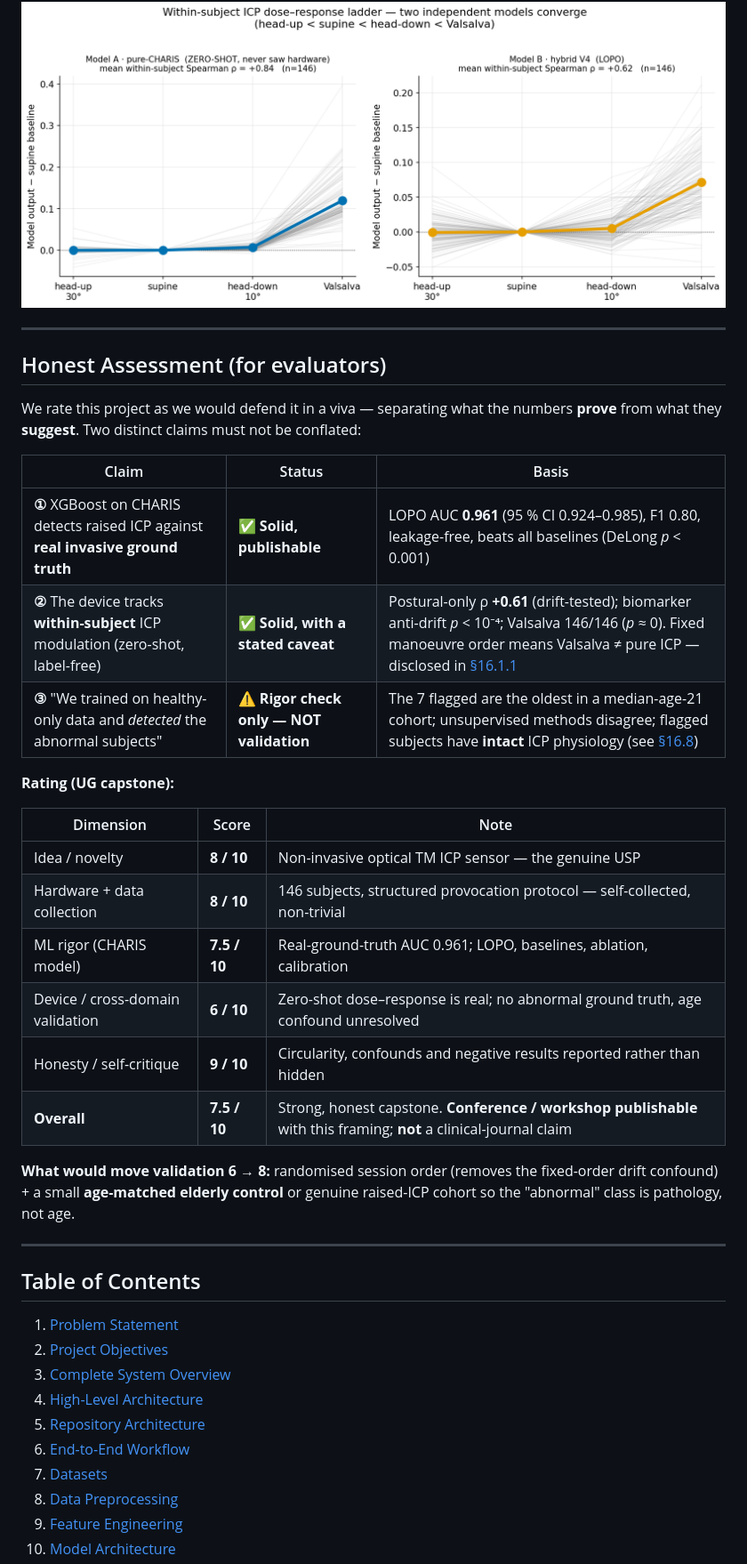
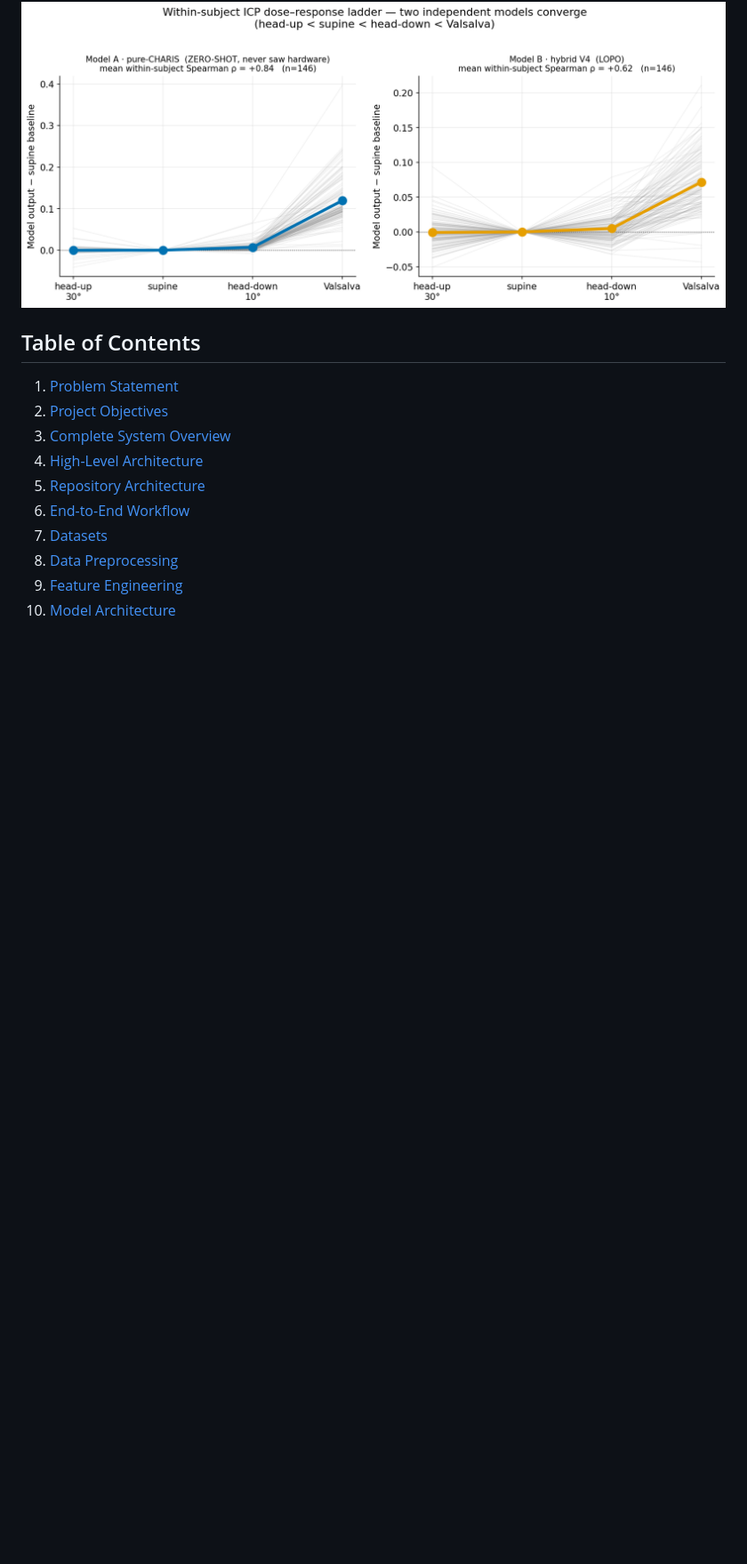
Before and after one commit to eshaansingla/Pran, a Markdown page: README.md, the part around the change. Shown at 89% size. GitHub-like rendering; blank space fills up the shorter version.

```diff
--- a/README.md
+++ b/README.md
@@ -47,33 +47,6 @@
 The hardware has **no invasive ground truth**, so any classifier "accuracy" on it is partly circular (its labels come from the clinical model). The trustworthy evidence is **label-free**: within each subject, does the model output rise with a graded ICP-raising manoeuvre sequence? We tested this with **two independently-built models** — and both reproduce the postural + Valsalva ICP ladder on all 146 held-out subjects. The zero-shot clinical model, which **never saw a single hardware sample**, tracks it best (ρ = +0.95, 89 % strictly monotonic). This convergence, with no label leakage, is the core scientific claim.
 
 ![Two-model dose–response](assets/two_model_dose_response.png)
-
----
-
-## Honest Assessment (for evaluators)
-
-We rate this project as we would defend it in a viva — separating what the numbers **prove** from what they **suggest**. Two distinct claims must not be conflated:
-
-| Claim | Status | Basis |
-|---|---|---|
-| **①** XGBoost on CHARIS detects raised ICP against **real invasive ground truth** | ✅ **Solid, publishable** | LOPO AUC **0.961** (95 % CI 0.924–0.985), F1 0.80, leakage-free, beats all baselines (DeLong *p* < 0.001) |
-| **②** The device tracks **within-subject** ICP modulation (zero-shot, label-free) | ✅ **Solid, with a stated caveat** | Postural-only ρ **+0.61** (drift-tested); biomarker anti-drift *p* < 10⁻⁴; Valsalva 146/146 (*p* ≈ 0). Fixed manoeuvre order means Valsalva ≠ pure ICP — disclosed in [§16.1.1](#1611-is-it-icp-or-just-sensor-drift-the-fixed-order-confound) |
-| **③** "We trained on healthy-only data and *detected* the abnormal subjects" | ⚠️ **Rigor check only — NOT validation** | The 7 flagged are the oldest in a median-age-21 cohort; unsupervised methods disagree; flagged subjects have **intact** ICP physiology (see [§16.8](#168-unsupervised-internal-consistency-check-anomaly-detection)) |
-
-**Rating (UG capstone):**
-
-| Dimension | Score | Note |
-|---|---|---|
-| Idea / novelty | **8 / 10** | Non-invasive optical TM ICP sensor — the genuine USP |
-| Hardware + data collection | **8 / 10** | 146 subjects, structured provocation protocol — self-collected, non-trivial |
-| ML rigor (CHARIS model) | **7.5 / 10** | Real-ground-truth AUC 0.961; LOPO, baselines, ablation, calibration |
-| Device / cross-domain validation | **6 / 10** | Zero-shot dose–response is real; no abnormal ground truth, age confound unresolved |
-| Honesty / self-critique | **9 / 10** | Circularity, confounds and negative results reported rather than hidden |
-| **Overall** | **7.5 / 10** | Strong, honest capstone. **Conference / workshop publishable** with this framing; **not** a clinical-journal claim |
-
-**What would move validation 6 → 8:** randomised session order (removes the fixed-order drift confound) + a small **age-matched elderly control** or genuine raised-ICP cohort so the "abnormal" class is pathology, not age.
-
----
 
 ## Table of Contents
 
```
